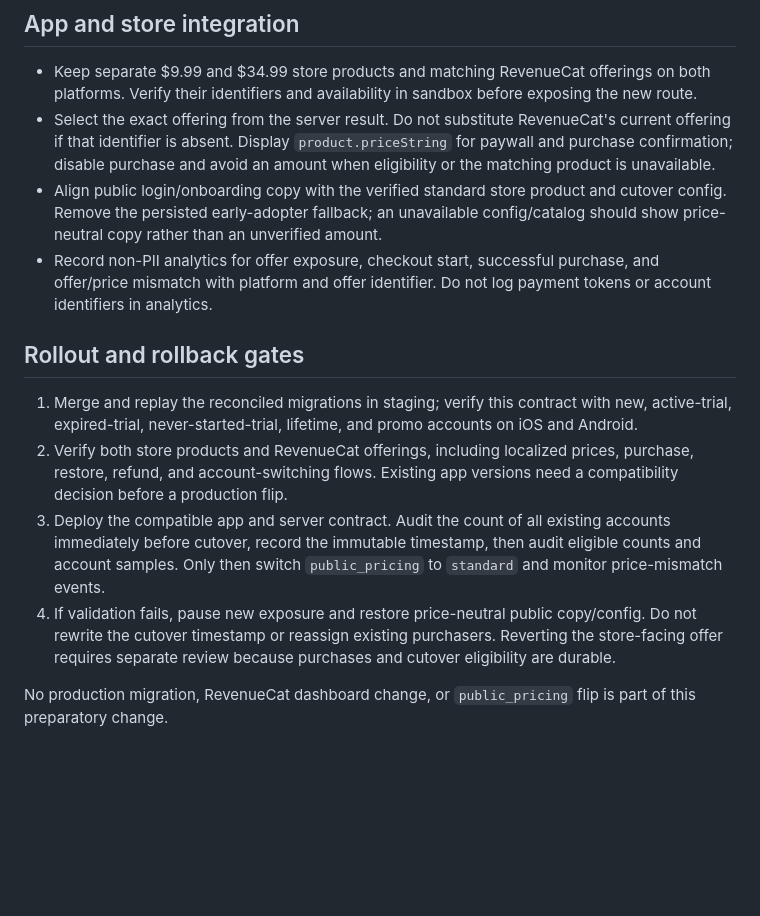
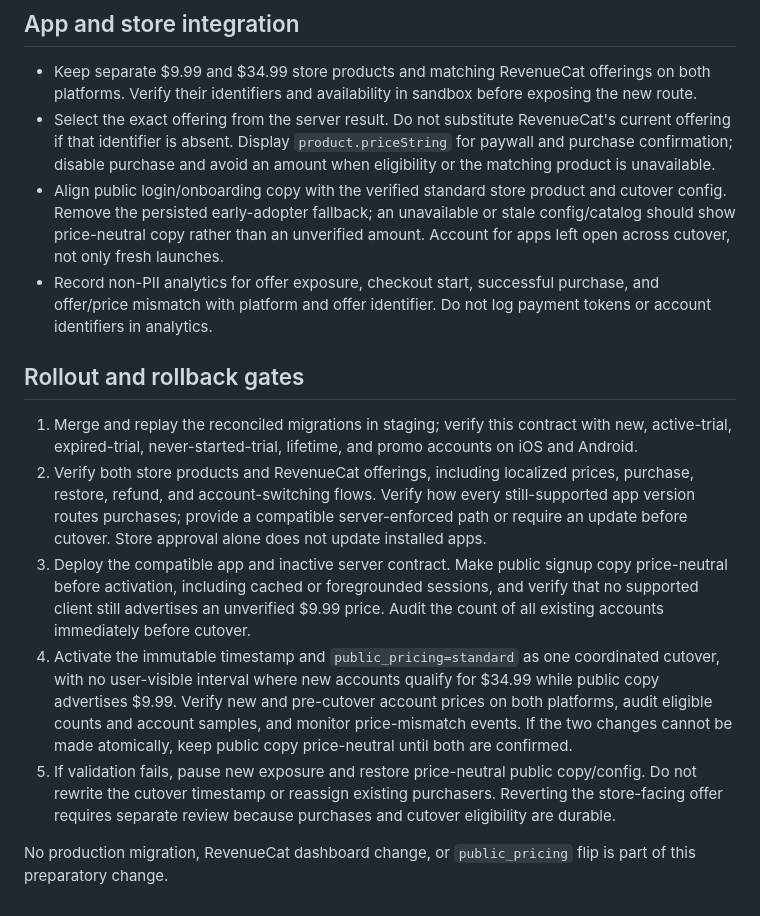
Before and after one commit to pixelverse-studios/domani-app, a Markdown page: docs/planning/1.1.4-pricing-cutover.md, the part around the change. Rendered like a GitHub page; blank space fills up the shorter version.

Commit message:
docs: close pricing cutover exposure gap (DEV-1555)

```diff
--- a/docs/planning/1.1.4-pricing-cutover.md
+++ b/docs/planning/1.1.4-pricing-cutover.md
@@ -23,14 +23,15 @@ Implement after DEV-1415 establishes the canonical migration sequence and coordi
 
 - Keep separate $9.99 and $34.99 store products and matching RevenueCat offerings on both platforms. Verify their identifiers and availability in sandbox before exposing the new route.
 - Select the exact offering from the server result. Do not substitute RevenueCat's current offering if that identifier is absent. Display `product.priceString` for paywall and purchase confirmation; disable purchase and avoid an amount when eligibility or the matching product is unavailable.
-- Align public login/onboarding copy with the verified standard store product and cutover config. Remove the persisted early-adopter fallback; an unavailable config/catalog should show price-neutral copy rather than an unverified amount.
+- Align public login/onboarding copy with the verified standard store product and cutover config. Remove the persisted early-adopter fallback; an unavailable or stale config/catalog should show price-neutral copy rather than an unverified amount. Account for apps left open across cutover, not only fresh launches.
 - Record non-PII analytics for offer exposure, checkout start, successful purchase, and offer/price mismatch with platform and offer identifier. Do not log payment tokens or account identifiers in analytics.
 
 ## Rollout and rollback gates
 
 1. Merge and replay the reconciled migrations in staging; verify this contract with new, active-trial, expired-trial, never-started-trial, lifetime, and promo accounts on iOS and Android.
-2. Verify both store products and RevenueCat offerings, including localized prices, purchase, restore, refund, and account-switching flows. Existing app versions need a compatibility decision before a production flip.
-3. Deploy the compatible app and server contract. Audit the count of all existing accounts immediately before cutover, record the immutable timestamp, then audit eligible counts and account samples. Only then switch `public_pricing` to `standard` and monitor price-mismatch events.
-4. If validation fails, pause new exposure and restore price-neutral public copy/config. Do not rewrite the cutover timestamp or reassign existing purchasers. Reverting the store-facing offer requires separate review because purchases and cutover eligibility are durable.
+2. Verify both store products and RevenueCat offerings, including localized prices, purchase, restore, refund, and account-switching flows. Verify how every still-supported app version routes purchases; provide a compatible server-enforced path or require an update before cutover. Store approval alone does not update installed apps.
+3. Deploy the compatible app and inactive server contract. Make public signup copy price-neutral before activation, including cached or foregrounded sessions, and verify that no supported client still advertises an unverified $9.99 price. Audit the count of all existing accounts immediately before cutover.
+4. Activate the immutable timestamp and `public_pricing=standard` as one coordinated cutover, with no user-visible interval where new accounts qualify for $34.99 while public copy advertises $9.99. Verify new and pre-cutover account prices on both platforms, audit eligible counts and account samples, and monitor price-mismatch events. If the two changes cannot be made atomically, keep public copy price-neutral until both are confirmed.
+5. If validation fails, pause new exposure and restore price-neutral public copy/config. Do not rewrite the cutover timestamp or reassign existing purchasers. Reverting the store-facing offer requires separate review because purchases and cutover eligibility are durable.
 
 No production migration, RevenueCat dashboard change, or `public_pricing` flip is part of this preparatory change.
```
